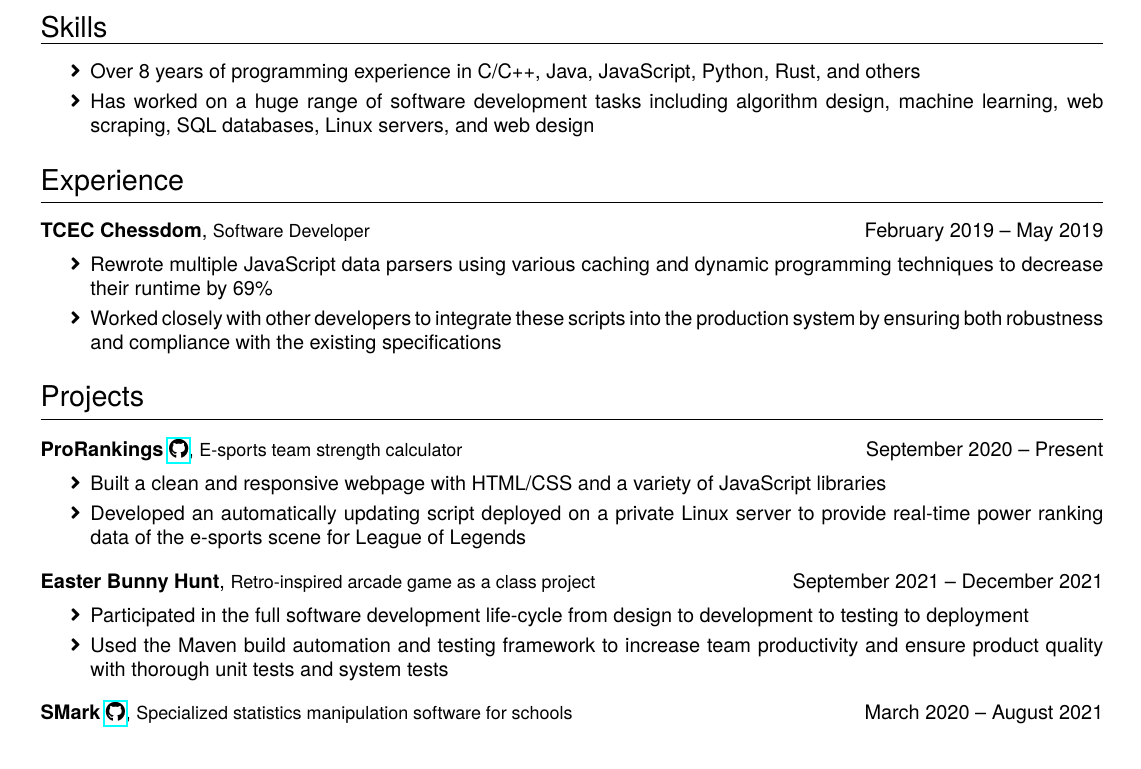
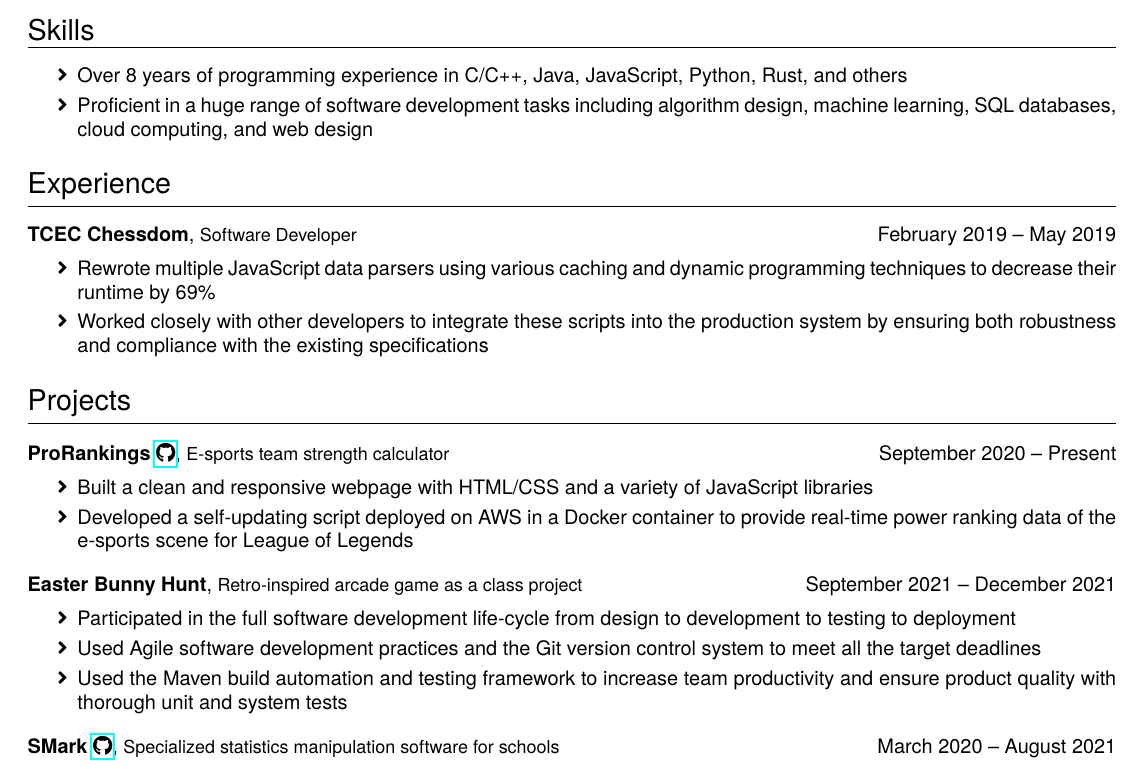
Before and after one commit to xtevenx/xtevenx.github.io, a LaTeX document (assets/nope; don't ask.tex): part of the page before the commit and part of page 1 of 2 after it, cut so that both start at the same text. Compiled offline with pdfLaTeX.

Commit message:
nope; don't ask (v3.2)
this seems cooler probs

```diff
--- a/assets/nope; don't ask.tex
+++ b/assets/nope; don't ask.tex
@@ -1,5 +1,5 @@
 \documentclass{article}
-\usepackage[margin=0.56in]{geometry}
+\usepackage[margin=0.47in]{geometry}
 
 \usepackage{enumitem}
 \usepackage{fontawesome5}   % http://mirrors.ibiblio.org/CTAN/fonts/fontawesome5/doc/fontawesome5.pdf
@@ -40,8 +40,13 @@
 \begin{entrybody}
 \item Over 8 years of programming experience in C/C++, Java, JavaScript, Python, Rust, and others
 \item
-    Has worked on a huge range of software development tasks including algorithm design, machine
-    learning, web scraping, SQL databases, Linux servers, and web design
+    Proficient in a huge range of software development tasks including
+    algorithm design,
+    machine learning,
+    SQL databases,
+    cloud computing,
+    and
+    web design
 \end{entrybody}
 
 
@@ -71,8 +76,8 @@
 \begin{entrybody}
 \item Built a clean and responsive webpage with HTML/CSS and a variety of JavaScript libraries
 \item
-    Developed an automatically updating script deployed on a private Linux server to provide
-    real-time power ranking data of the e-sports scene for League of Legends
+    Developed a self-updating script deployed on AWS in a Docker container to provide real-time
+    power ranking data of the e-sports scene for League of Legends
 \end{entrybody}
 
 \entrytitle{Easter Bunny Hunt} %
@@ -82,8 +87,11 @@
     Participated in the full software development life-cycle from design to development to
     testing to deployment
 \item
+    Used Agile software development practices and the Git version control system to meet all the
+    target deadlines
+\item
     Used the Maven build automation and testing framework to increase team productivity and
-    ensure product quality with thorough unit tests and system tests
+    ensure product quality with thorough unit and system tests
 \end{entrybody}
 
 \entrytitle{SMark \href{https://github.com/xtevenx/SMark}{\faGithub}} %
```
